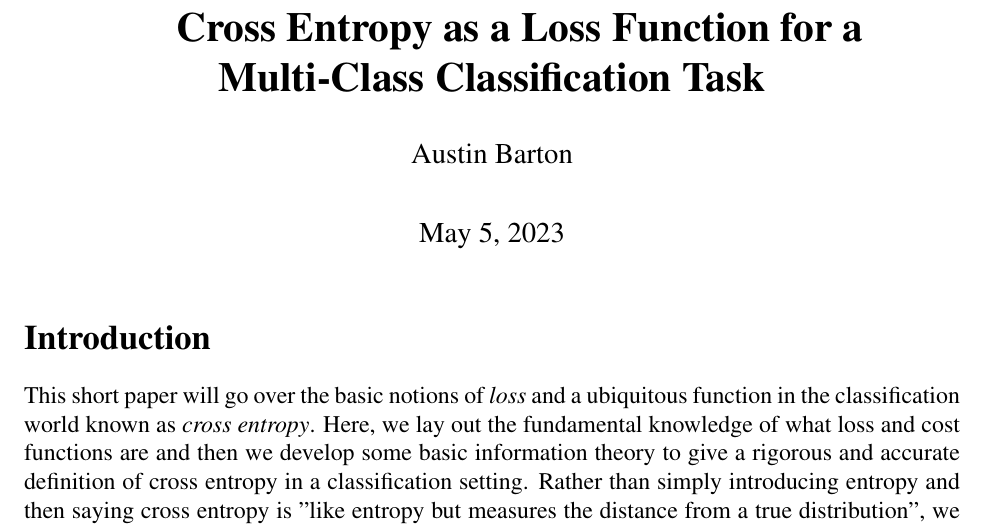
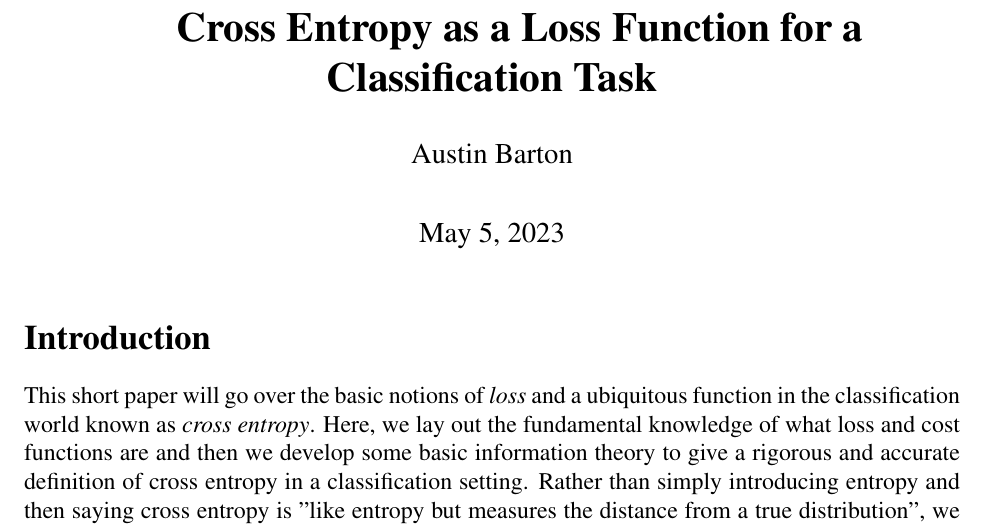
Before and after one commit to abarton51/Info_Theory, a LaTeX document (ce_loss_clf.tex): part of page 1 of 8, cut so that both start at the same text. Compiled offline with pdfLaTeX.

Commit message:
Updates from Overleaf

```diff
--- a/ce_loss_clf.tex
+++ b/ce_loss_clf.tex
@@ -66,7 +66,7 @@
 \pagestyle{fancy}
 %--------------------------------------------------------------------------------------------------%
 %--------------------------------------------------------------------------------------------------%
-\title{\vspace{-40pt}\hspace{28pt}\textbf{Cross Entropy as a Loss Function for a Multi-Class Classification Task}}
+\title{\vspace{-40pt}\hspace{28pt}\textbf{Cross Entropy as a Loss Function for a Classification Task}}
 \author[1]{Austin Barton}
 \date{May 5, 2023}
 
```
Also changed, not shown: ce_loss_clf.pdf (deleted).
